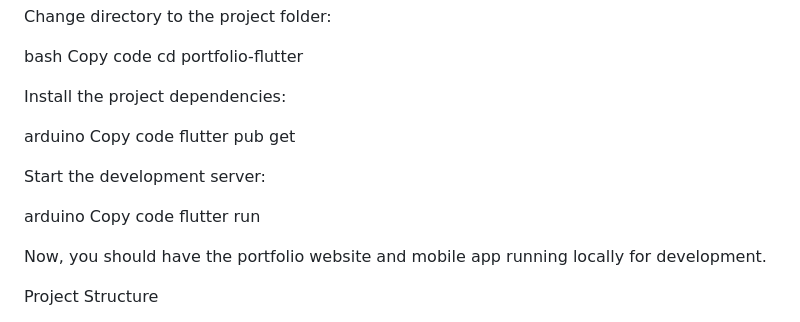
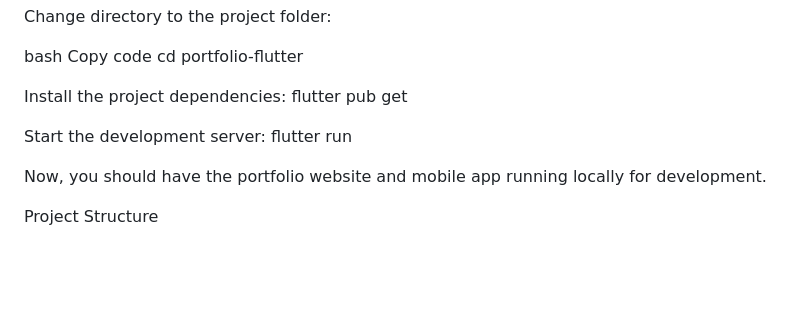
Before and after one commit to UsmanAsad87/My_Profile, a Markdown page: README.md, the part around the change. Drawn GitHub-style; blank space fills up the shorter version.

```diff
--- a/README.md
+++ b/README.md
@@ -31,16 +31,10 @@ cd portfolio-flutter
 
 
 Install the project dependencies:
-
-arduino
-Copy code
 flutter pub get
 
 
 Start the development server:
-
-arduino
-Copy code
 flutter run
 
 
```
